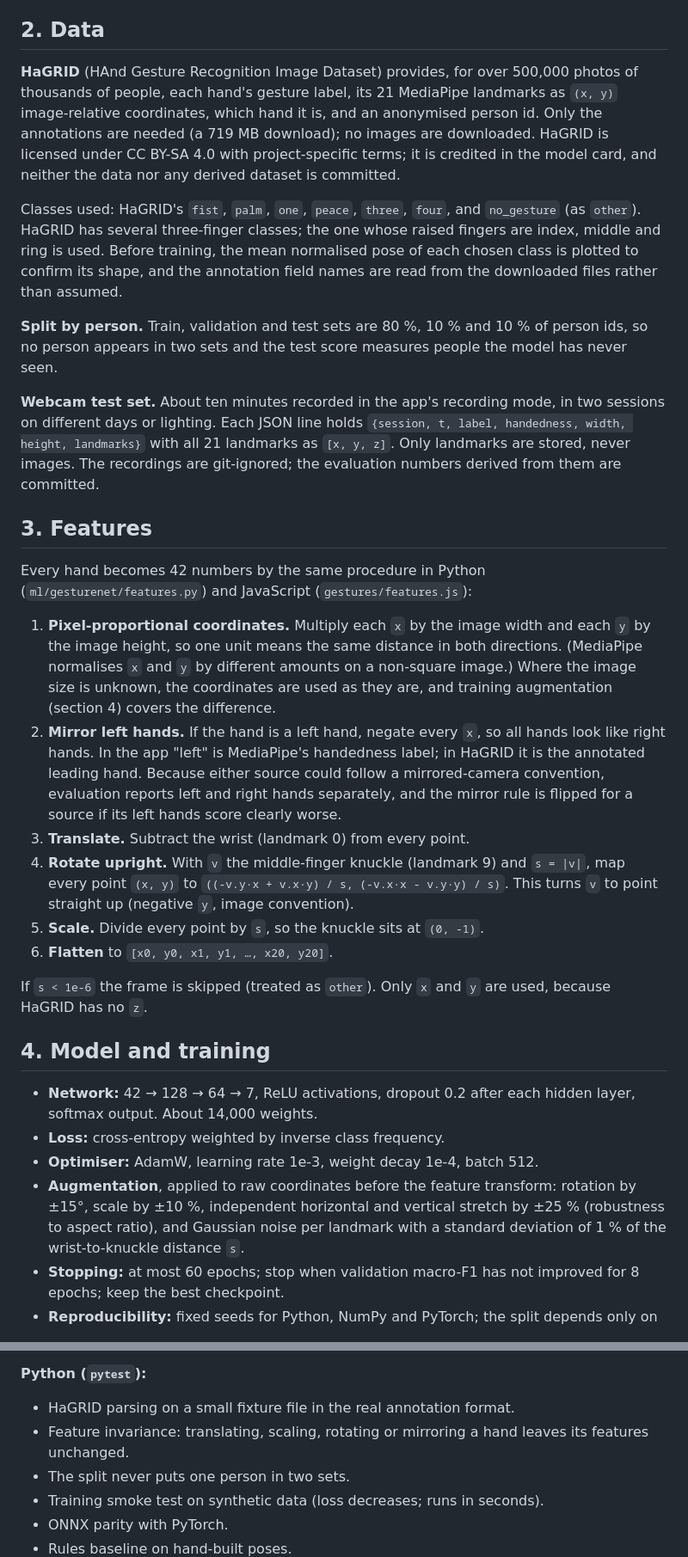
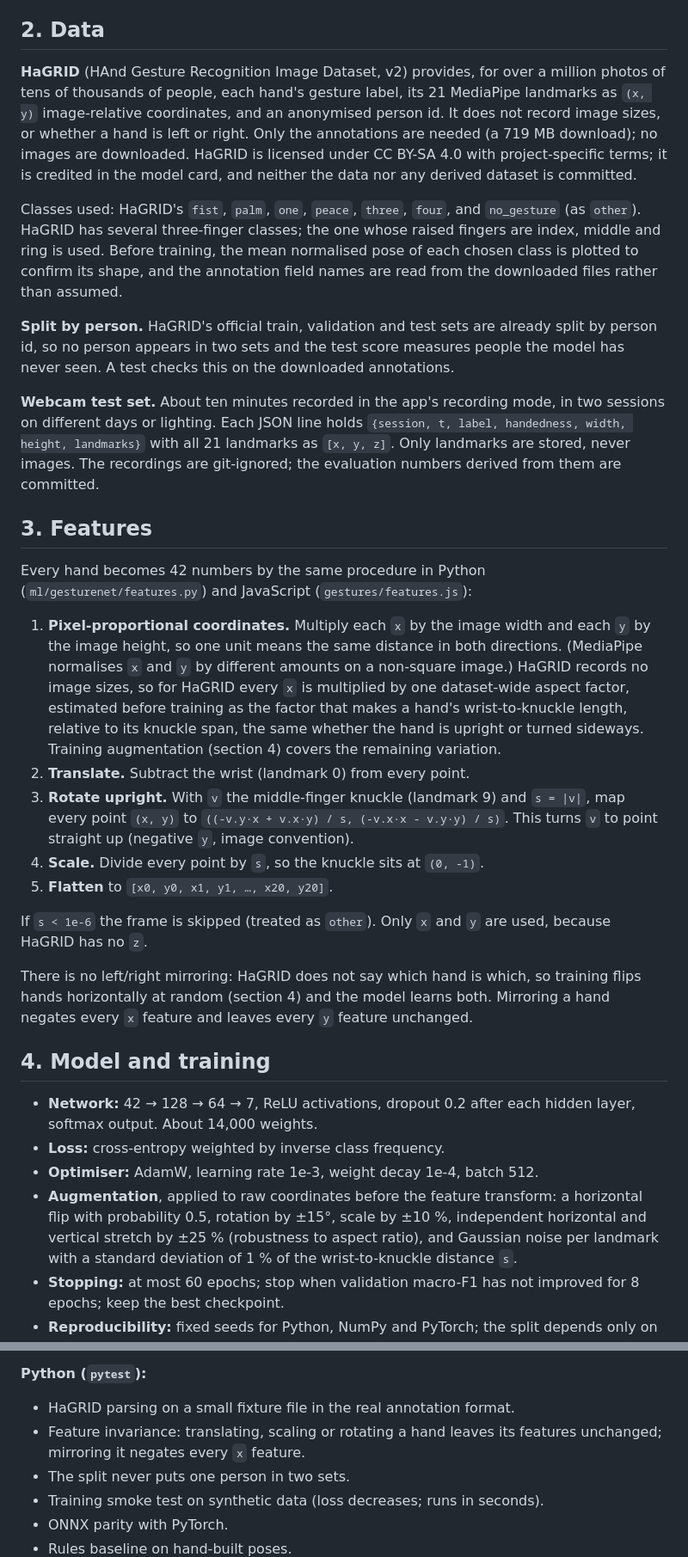
Before and after one commit to nguyenhanhatminh0105-hue/Chord-Wheel, a Markdown page: docs/gesture-control-design.md, 2 parts joined by grey strips. Shown at 86% size. Rendered like a GitHub page.

Commit message:
Adapt the gesture design to HaGRID v2's annotations

```diff
--- a/docs/gesture-control-design.md
+++ b/docs/gesture-control-design.md
@@ -57,10 +57,11 @@ each labelled frame is appended to `ml/data/recordings/<session>.jsonl`
 
 ## 2. Data
 
-**HaGRID** (HAnd Gesture Recognition Image Dataset) provides, for over
-500,000 photos of thousands of people, each hand's gesture label, its 21
-MediaPipe landmarks as `(x, y)` image-relative coordinates, which hand it is,
-and an anonymised person id. Only the annotations are needed (a 719 MB
+**HaGRID** (HAnd Gesture Recognition Image Dataset, v2) provides, for over a
+million photos of tens of thousands of people, each hand's gesture label, its
+21 MediaPipe landmarks as `(x, y)` image-relative coordinates, and an
+anonymised person id. It does not record image sizes, or whether a hand is
+left or right. Only the annotations are needed (a 719 MB
 download); no images are downloaded. HaGRID is licensed under CC BY-SA 4.0
 with project-specific terms; it is credited in the model card, and neither
 the data nor any derived dataset is committed.
@@ -72,9 +73,10 @@ mean normalised pose of each chosen class is plotted to confirm its shape, and
 the annotation field names are read from the downloaded files rather than
 assumed.
 
-**Split by person.** Train, validation and test sets are 80 %, 10 % and 10 %
-of person ids, so no person appears in two sets and the test score measures
-people the model has never seen.
+**Split by person.** HaGRID's official train, validation and test sets are
+already split by person id, so no person appears in two sets and the test
+score measures people the model has never seen. A test checks this on the
+downloaded annotations.
 
 **Webcam test set.** About ten minutes recorded in the app's recording mode,
 in two sessions on different days or lighting. Each JSON line holds
@@ -91,25 +93,27 @@ Every hand becomes 42 numbers by the same procedure in Python
 1. **Pixel-proportional coordinates.** Multiply each `x` by the image width
    and each `y` by the image height, so one unit means the same distance in
    both directions. (MediaPipe normalises `x` and `y` by different amounts on
-   a non-square image.) Where the image size is unknown, the coordinates are
-   used as they are, and training augmentation (section 4) covers the
-   difference.
-2. **Mirror left hands.** If the hand is a left hand, negate every `x`, so
-   all hands look like right hands. In the app "left" is MediaPipe's
-   handedness label; in HaGRID it is the annotated leading hand. Because
-   either source could follow a mirrored-camera convention, evaluation
-   reports left and right hands separately, and the mirror rule is flipped
-   for a source if its left hands score clearly worse.
-3. **Translate.** Subtract the wrist (landmark 0) from every point.
-4. **Rotate upright.** With `v` the middle-finger knuckle (landmark 9) and
+   a non-square image.) HaGRID records no image sizes, so for HaGRID every
+   `x` is multiplied by one dataset-wide aspect factor, estimated before
+   training as the factor that makes a hand's wrist-to-knuckle length,
+   relative to its knuckle span, the same whether the hand is upright or
+   turned sideways. Training augmentation (section 4) covers the remaining
+   variation.
+2. **Translate.** Subtract the wrist (landmark 0) from every point.
+3. **Rotate upright.** With `v` the middle-finger knuckle (landmark 9) and
    `s = |v|`, map every point `(x, y)` to
    `((-v.y·x + v.x·y) / s, (-v.x·x - v.y·y) / s)`. This turns `v` to point
    straight up (negative `y`, image convention).
-5. **Scale.** Divide every point by `s`, so the knuckle sits at `(0, -1)`.
-6. **Flatten** to `[x0, y0, x1, y1, …, x20, y20]`.
+4. **Scale.** Divide every point by `s`, so the knuckle sits at `(0, -1)`.
+5. **Flatten** to `[x0, y0, x1, y1, …, x20, y20]`.
 
 If `s < 1e-6` the frame is skipped (treated as `other`). Only `x` and `y` are
 used, because HaGRID has no `z`.
+
+There is no left/right mirroring: HaGRID does not say which hand is which,
+so training flips hands horizontally at random (section 4) and the model
+learns both. Mirroring a hand negates every `x` feature and leaves every `y`
+feature unchanged.
 
 ## 4. Model and training
 
@@ -118,7 +122,8 @@ used, because HaGRID has no `z`.
 - **Loss:** cross-entropy weighted by inverse class frequency.
 - **Optimiser:** AdamW, learning rate 1e-3, weight decay 1e-4, batch 512.
 - **Augmentation**, applied to raw coordinates before the feature transform:
-  rotation by ±15°, scale by ±10 %, independent horizontal and vertical
+  a horizontal flip with probability 0.5, rotation by ±15°, scale by ±10 %,
+  independent horizontal and vertical
   stretch by ±25 % (robustness to aspect ratio), and Gaussian noise per
   landmark with a standard deviation of 1 % of the wrist-to-knuckle distance
   `s`.
@@ -189,8 +194,8 @@ gestures are on), plus the toggle button and the per-hand labels.
 
 **Python (`pytest`):**
 - HaGRID parsing on a small fixture file in the real annotation format.
-- Feature invariance: translating, scaling, rotating or mirroring a hand
-  leaves its features unchanged.
+- Feature invariance: translating, scaling or rotating a hand leaves its
+  features unchanged; mirroring it negates every `x` feature.
 - The split never puts one person in two sets.
 - Training smoke test on synthetic data (loss decreases; runs in seconds).
 - ONNX parity with PyTorch.
```
